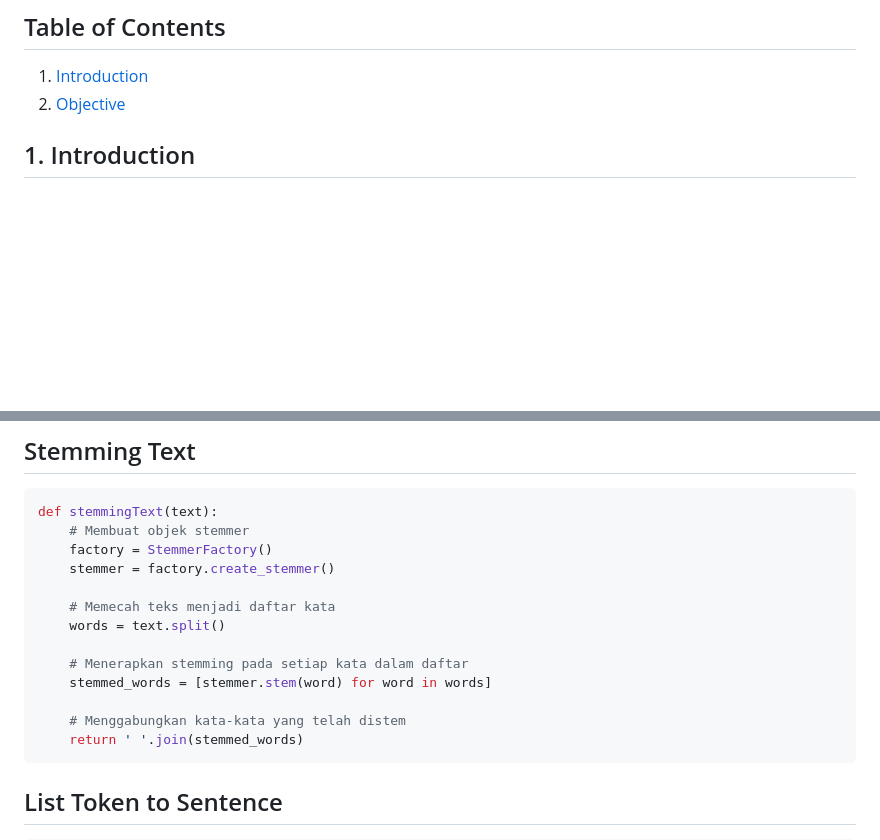
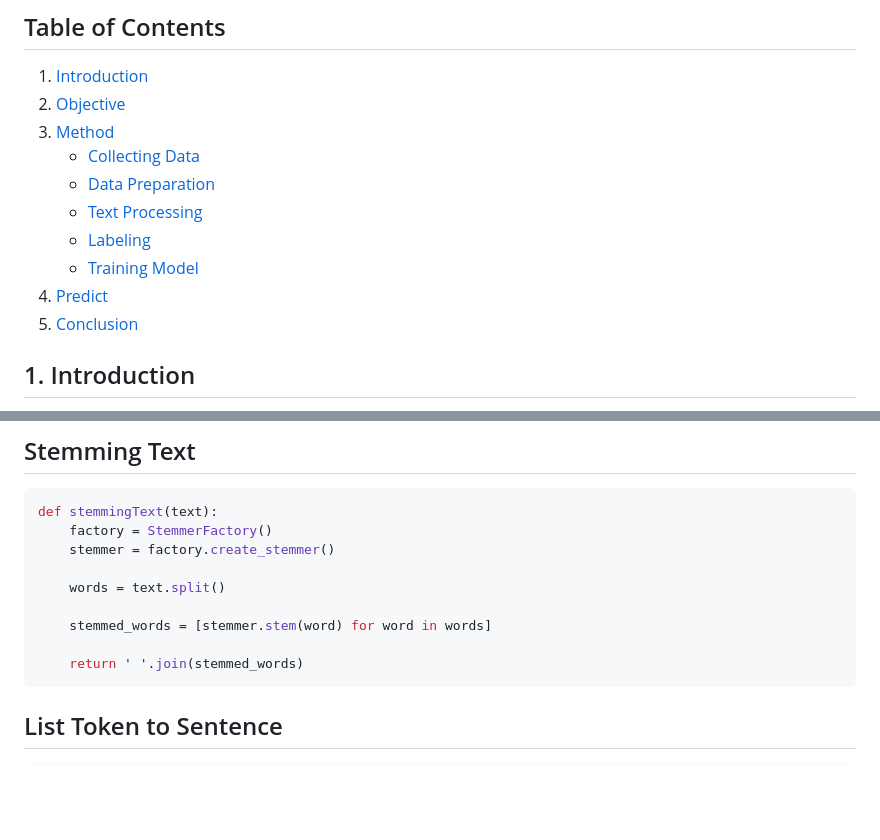
Before and after one commit to covryzne/learn-dicoding, a Markdown page: Submission/README.md, 2 parts joined by grey strips. GitHub-like rendering; blank space fills up the shorter version.

Commit message:
Update 2 README.md

````diff
--- a/Submission/README.md
+++ b/Submission/README.md
@@ -4,6 +4,14 @@ This project aims to analyze the sentiment of Grab app user reviews.
 ## Table of Contents
 1. [Introduction](#1-introduction)
 2. [Objective](#2-objective)
+3. [Method](#3-method)
+    * [Collecting Data](#31-collecting-data)
+    * [Data Preparation](#32-data-preparation)
+    * [Text Processing](#33-text-processing)
+    * [Labeling](#34-labeling)
+    * [Training Model](#35-training-model)
+4. [Predict](#4-predict)
+5. [Conclusion](#5-conclusion)
 
 ## 1. Introduction
 As technology develops and the use of transportation service applications such as Grab increases,
@@ -115,17 +123,13 @@ def filteringText(tokens):
 ## Stemming Text
 ```python
 def stemmingText(text):
-    # Membuat objek stemmer
     factory = StemmerFactory()
     stemmer = factory.create_stemmer()
 
-    # Memecah teks menjadi daftar kata
     words = text.split()
 
-    # Menerapkan stemming pada setiap kata dalam daftar
     stemmed_words = [stemmer.stem(word) for word in words]
 
-    # Menggabungkan kata-kata yang telah distem
     return ' '.join(stemmed_words)
 ```
 
````
